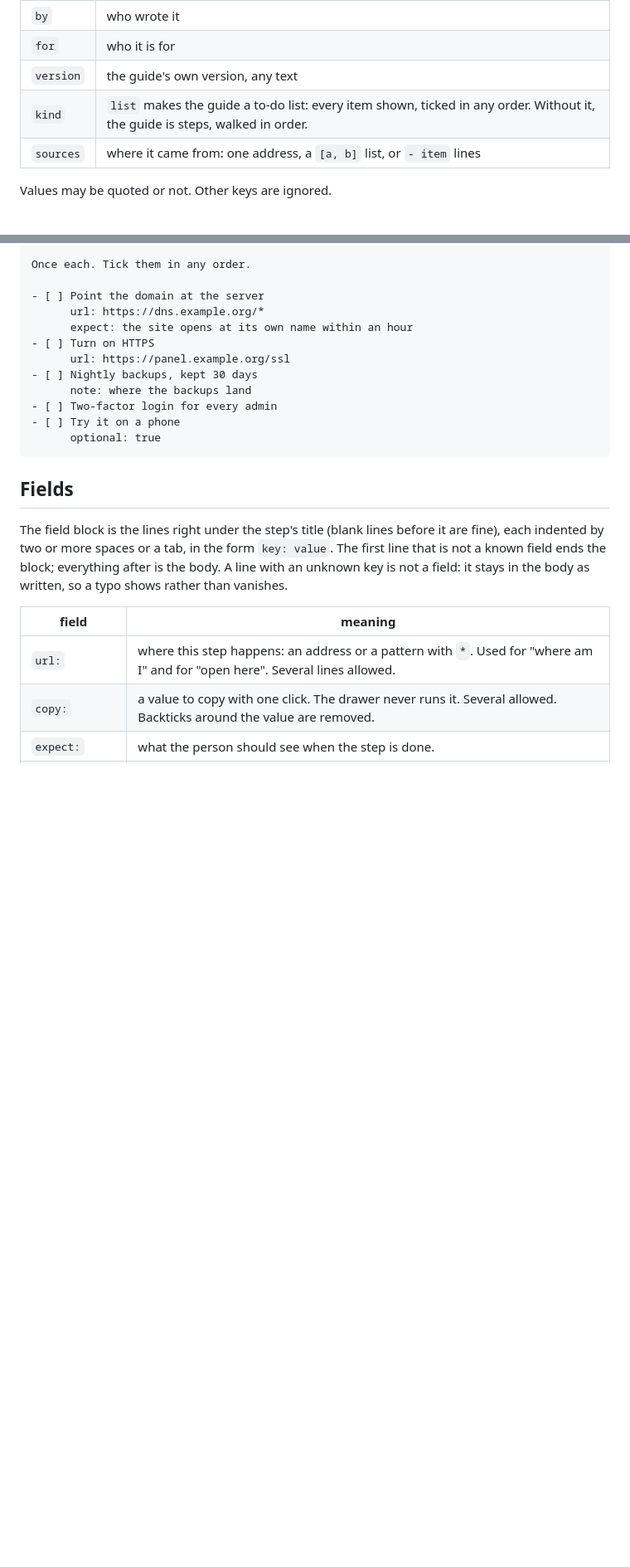
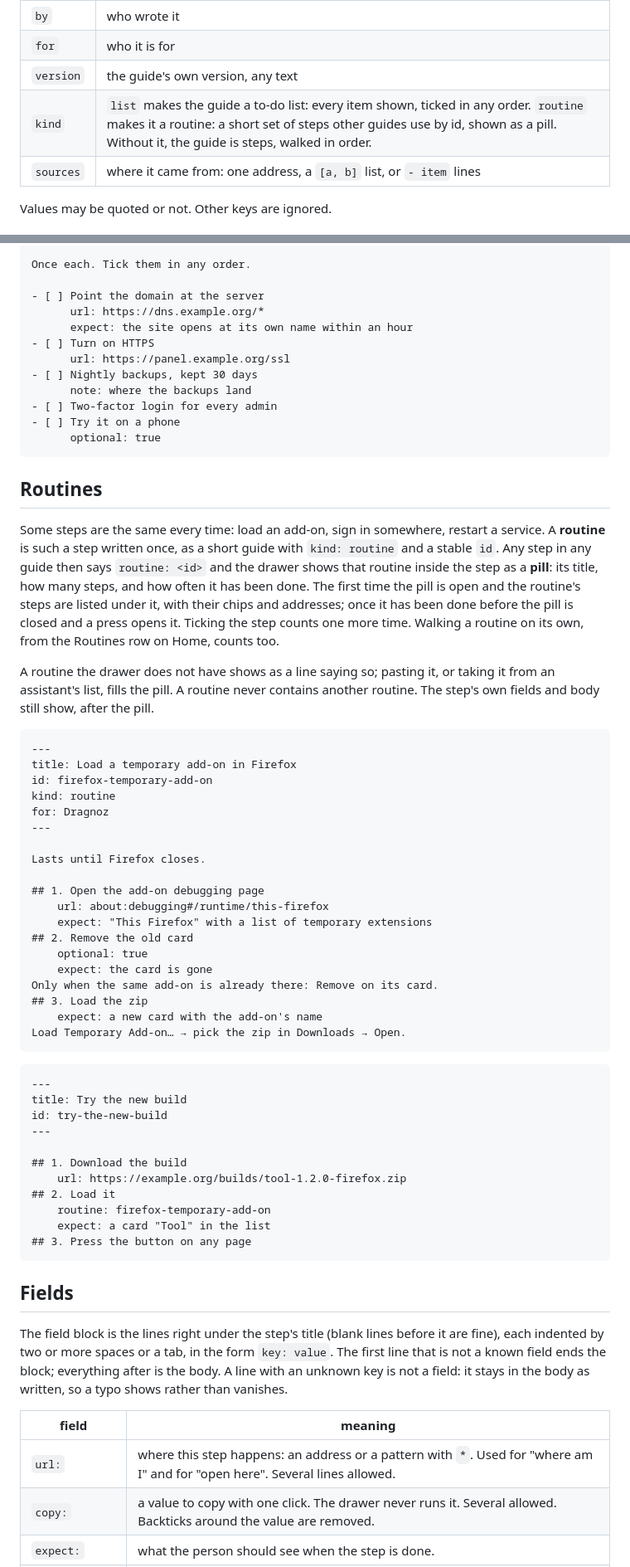
Before and after one commit to dragnoz/handrail, a Markdown page: docs/guide-format.md, 2 parts joined by grey strips. Shown at 83% size. Rendered like a GitHub page; blank space fills up the shorter version.

````diff
--- a/docs/guide-format.md
+++ b/docs/guide-format.md
@@ -72,7 +72,7 @@ Takes two minutes. Nothing is lost.
 | `by` | who wrote it |
 | `for` | who it is for |
 | `version` | the guide's own version, any text |
-| `kind` | `list` makes the guide a to-do list: every item shown, ticked in any order. Without it, the guide is steps, walked in order. |
+| `kind` | `list` makes the guide a to-do list: every item shown, ticked in any order. `routine` makes it a routine: a short set of steps other guides use by id, shown as a pill. Without it, the guide is steps, walked in order. |
 | `sources` | where it came from: one address, a `[a, b]` list, or `- item` lines |
 
 Values may be quoted or not. Other keys are ignored.
@@ -111,6 +111,50 @@ Once each. Tick them in any order.
       optional: true
 ```
 
+## Routines
+
+Some steps are the same every time: load an add-on, sign in somewhere, restart a service. A **routine** is such a step written once, as a short guide with `kind: routine` and a stable `id`. Any step in any guide then says `routine: <id>` and the drawer shows that routine inside the step as a **pill**: its title, how many steps, and how often it has been done. The first time the pill is open and the routine's steps are listed under it, with their chips and addresses; once it has been done before the pill is closed and a press opens it. Ticking the step counts one more time. Walking a routine on its own, from the Routines row on Home, counts too.
+
+A routine the drawer does not have shows as a line saying so; pasting it, or taking it from an assistant's list, fills the pill. A routine never contains another routine. The step's own fields and body still show, after the pill.
+
+<!-- example: routine -->
+```markdown
+---
+title: Load a temporary add-on in Firefox
+id: firefox-temporary-add-on
+kind: routine
+for: Dragnoz
+---
+
+Lasts until Firefox closes.
+
+## 1. Open the add-on debugging page
+    url: about:debugging#/runtime/this-firefox
+    expect: "This Firefox" with a list of temporary extensions
+## 2. Remove the old card
+    optional: true
+    expect: the card is gone
+Only when the same add-on is already there: Remove on its card.
+## 3. Load the zip
+    expect: a new card with the add-on's name
+Load Temporary Add-on… → pick the zip in Downloads → Open.
+```
+
+<!-- example: uses-routine -->
+```markdown
+---
+title: Try the new build
+id: try-the-new-build
+---
+
+## 1. Download the build
+    url: https://example.org/builds/tool-1.2.0-firefox.zip
+## 2. Load it
+    routine: firefox-temporary-add-on
+    expect: a card "Tool" in the list
+## 3. Press the button on any page
+```
+
 ## Fields
 
 The field block is the lines right under the step's title (blank lines before it are fine), each indented by two or more spaces or a tab, in the form `key: value`. The first line that is not a known field ends the block; everything after is the body. A line with an unknown key is not a field: it stays in the body as written, so a typo shows rather than vanishes.
````
Also changed, not shown: other parts of docs/guide-format.md (+2 -1 lines), CHANGELOG.md (+7 -0 lines), README.md (+5 -2 lines), guides/firefox-temporary-add-on.md (added, +29 -0 lines), docs/screenshots/0.3-routine.png (added), 11 other files.
